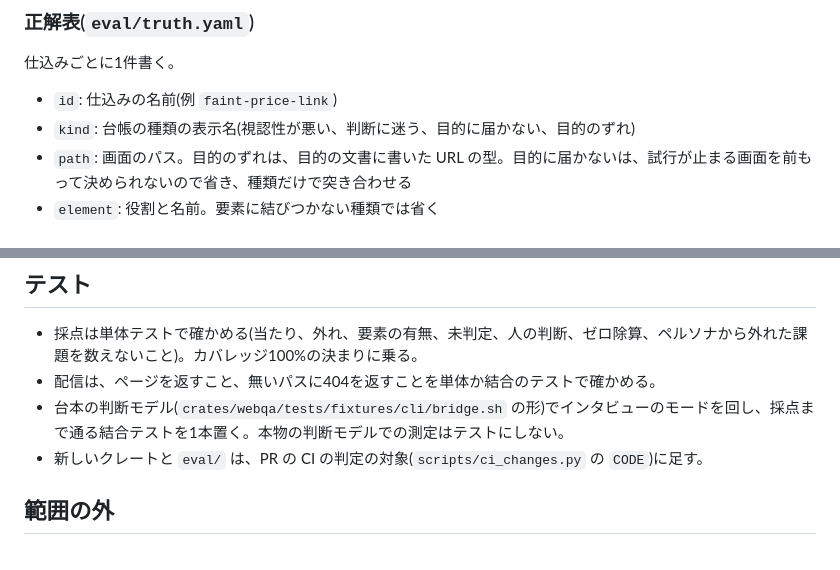
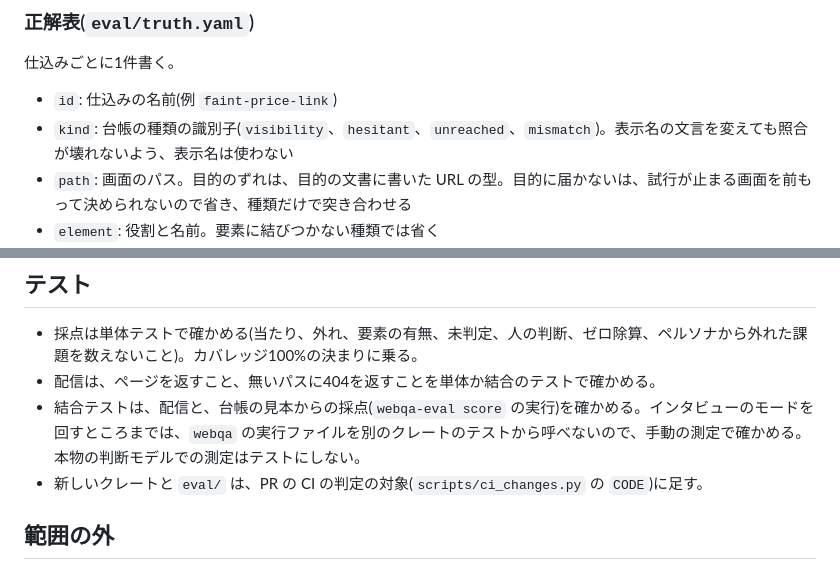
Before and after one commit to Hakkadaikon/webqa-explorer, a Markdown page: tasks/eval/2026-10-20-design.md, 2 parts joined by grey strips. GitHub-like rendering.

Commit message:
docs(tasks): 課題を測る仕組みの実装計画を書き、種類の書き方を識別子にする
正解表と人の判断の種類を、表示名ではなく識別子で書く。結合テストは
配信と台帳の見本からの採点を確かめ、回すところは手動の測定で見る。

Co-Authored-By: Claude Opus 5.5 <noreply@anthropic.com>

```diff
--- a/tasks/eval/2026-10-20-design.md
+++ b/tasks/eval/2026-10-20-design.md
@@ -58,7 +58,7 @@ AIの指摘の適合率は人の0.83に対して0.60という報告がある(Dua
 仕込みごとに1件書く。
 
 - `id`: 仕込みの名前(例 `faint-price-link`)
-- `kind`: 台帳の種類の表示名(視認性が悪い、判断に迷う、目的に届かない、目的のずれ)
+- `kind`: 台帳の種類の識別子(`visibility`、`hesitant`、`unreached`、`mismatch`)。表示名の文言を変えても照合が壊れないよう、表示名は使わない
 - `path`: 画面のパス。目的のずれは、目的の文書に書いた URL の型。目的に届かないは、試行が止まる画面を前もって決められないので省き、種類だけで突き合わせる
 - `element`: 役割と名前。要素に結びつかない種類では省く
 - `note`: 何を仕込んだか
@@ -104,7 +104,7 @@ AIの指摘の適合率は人の0.83に対して0.60という報告がある(Dua
 
 - 採点は単体テストで確かめる(当たり、外れ、要素の有無、未判定、人の判断、ゼロ除算、ペルソナから外れた課題を数えないこと)。カバレッジ100%の決まりに乗る。
 - 配信は、ページを返すこと、無いパスに404を返すことを単体か結合のテストで確かめる。
-- 台本の判断モデル(`crates/webqa/tests/fixtures/cli/bridge.sh` の形)でインタビューのモードを回し、採点まで通る結合テストを1本置く。本物の判断モデルでの測定はテストにしない。
+- 結合テストは、配信と、台帳の見本からの採点(`webqa-eval score` の実行)を確かめる。インタビューのモードを回すところまでは、`webqa` の実行ファイルを別のクレートのテストから呼べないので、手動の測定で確かめる。本物の判断モデルでの測定はテストにしない。
 - 新しいクレートと `eval/` は、PR の CI の判定の対象(`scripts/ci_changes.py` の `CODE`)に足す。
 
 ## 範囲の外
```
Also changed, not shown: tasks/eval/2026-10-20-plan.md (added, +400 -0 lines).
